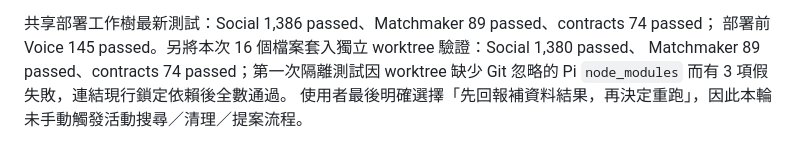
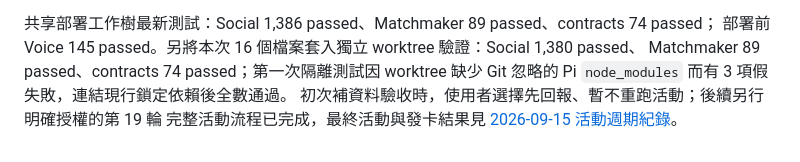
Before and after one commit to sunnysideup116116-bit/backend, a Markdown page: docs/REGISTRATION_GRAPH_BOOTSTRAP.md, the part around the change. Rendered like a GitHub page.

Commit message:
文件：補充活動週期完成結果

```diff
--- a/docs/REGISTRATION_GRAPH_BOOTSTRAP.md
+++ b/docs/REGISTRATION_GRAPH_BOOTSTRAP.md
@@ -112,4 +112,5 @@ memory apply（feedback 呼叫）的 upstream impact 為 LOW；profile HTTP hand
 部署前 Voice 145 passed。另將本次 16 個檔案套入獨立 worktree 驗證：Social 1,380 passed、
 Matchmaker 89 passed、contracts 74 passed；第一次隔離測試因 worktree 缺少 Git 忽略的 Pi
 `node_modules` 而有 3 項假失敗，連結現行鎖定依賴後全數通過。
-使用者最後明確選擇「先回報補資料結果，再決定重跑」，因此本輪未手動觸發活動搜尋／清理／提案流程。
+初次補資料驗收時，使用者選擇先回報、暫不重跑活動；後續另行明確授權的第 19 輪
+完整活動流程已完成，最終活動與發卡結果見 [2026-09-15 活動週期紀錄](EVENT_CYCLE_2026-09-15.md)。
```
